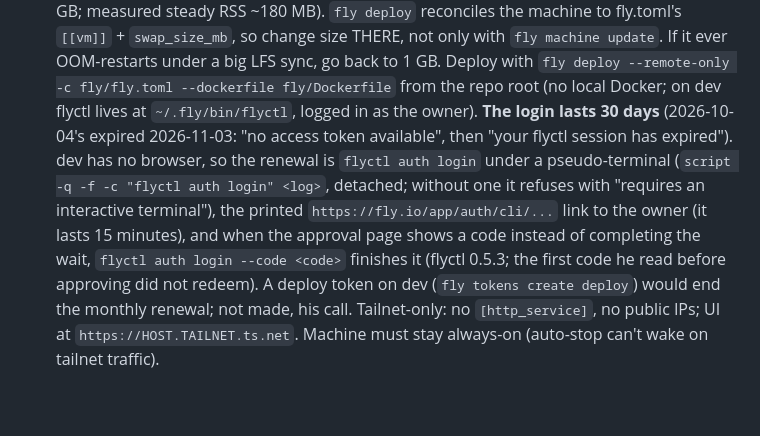
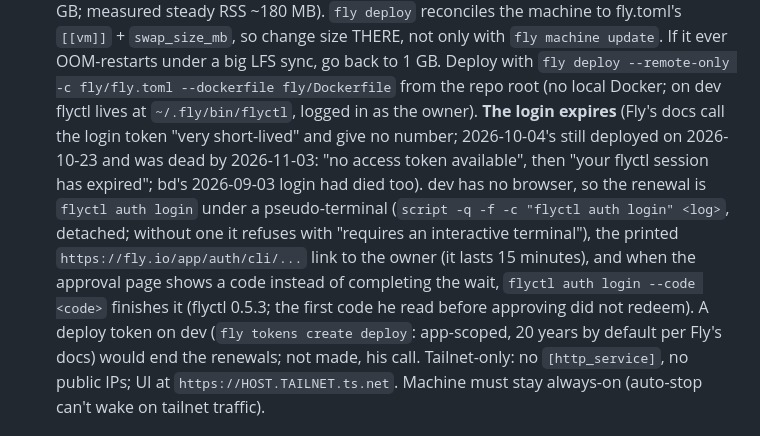
Before and after one commit to billyfw/ha-frame-art-manager, a Markdown page: CLAUDE.md, the part around the change. Drawn GitHub-style; blank space fills up the shorter version.

Commit message:
docs: the Fly login's lifetime as observed, not a number Fly does not state
Co-Authored-By: Claude Fable 5.1 <noreply@anthropic.com>
Claude-Session: https://claude.ai/code/session_01JGevCHWjj1NCoWXuV2mHkC

```diff
--- a/CLAUDE.md
+++ b/CLAUDE.md
@@ -155,14 +155,17 @@ packages: add `NODE_PATH=<a full npm ci install>/node_modules`.
   `fly machine update`. If it ever OOM-restarts under a big LFS sync, go back to 1 GB.
   Deploy with `fly deploy --remote-only -c fly/fly.toml --dockerfile fly/Dockerfile`
   from the repo root (no local Docker; on dev flyctl lives at `~/.fly/bin/flyctl`, logged in
-  as the owner). **The login lasts 30 days** (2026-10-04's expired 2026-11-03: "no access
-  token available", then "your flyctl session has expired"). dev has no browser, so the renewal
+  as the owner). **The login expires** (Fly's docs call the login token "very short-lived" and
+  give no number; 2026-10-04's still deployed on 2026-10-23 and was dead by 2026-11-03: "no
+  access token available", then "your flyctl session has expired"; bd's 2026-09-03 login had
+  died too). dev has no browser, so the renewal
   is `flyctl auth login` under a pseudo-terminal (`script -q -f -c "flyctl auth login" <log>`,
   detached; without one it refuses with "requires an interactive terminal"), the printed
   `https://fly.io/app/auth/cli/...` link to the owner (it lasts 15 minutes), and when the
   approval page shows a code instead of completing the wait, `flyctl auth login --code <code>`
   finishes it (flyctl 0.5.3; the first code he read before approving did not redeem). A deploy
-  token on dev (`fly tokens create deploy`) would end the monthly renewal; not made, his call.
+  token on dev (`fly tokens create deploy`: app-scoped, 20 years by default per Fly's docs)
+  would end the renewals; not made, his call.
   Tailnet-only: no `[http_service]`, no public IPs; UI at
   `https://HOST.TAILNET.ts.net`. Machine must stay always-on (auto-stop can't wake on
   tailnet traffic).
```
